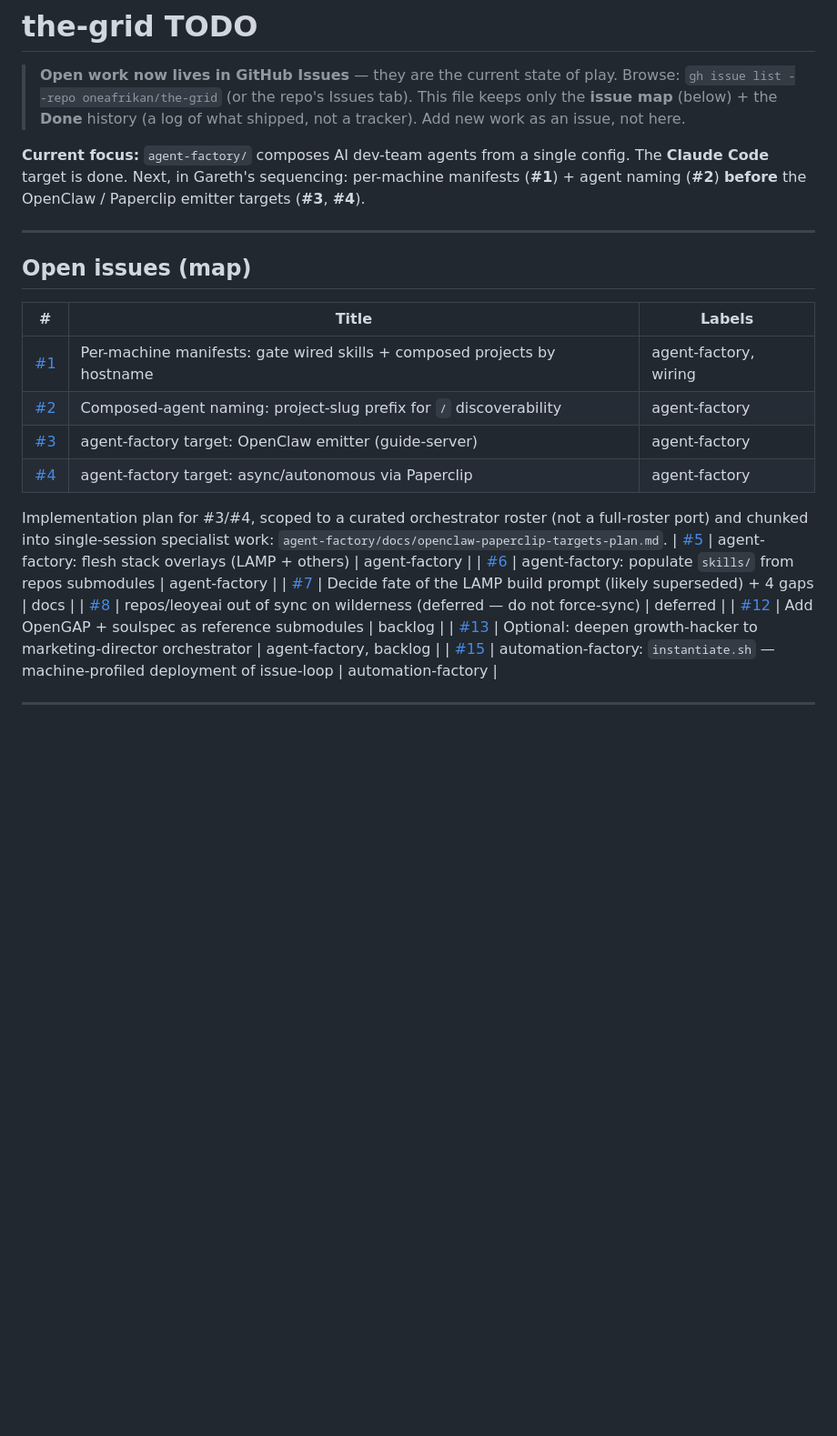
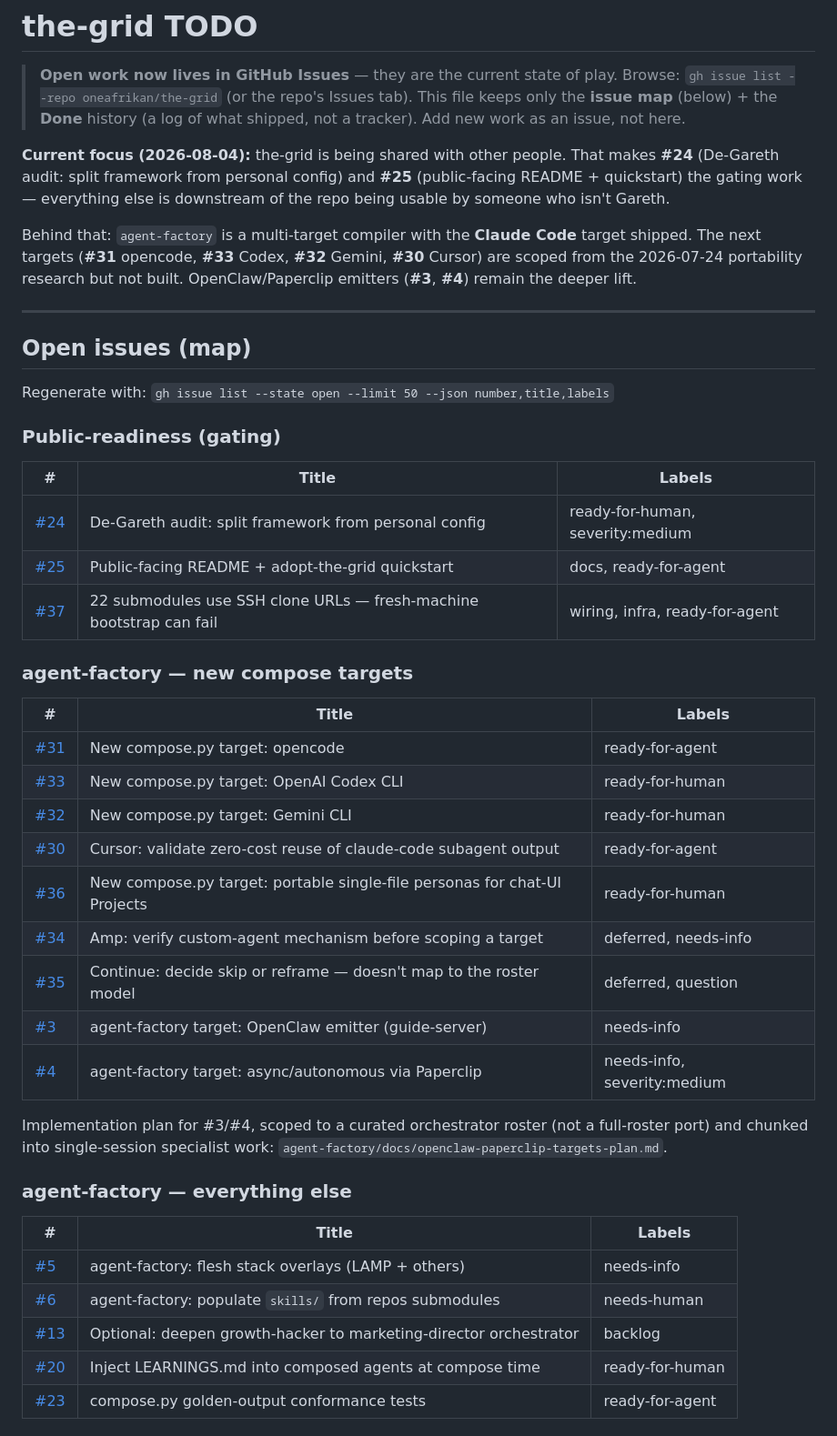
Before and after one commit to oneafrikan/the-grid, a Markdown page: TODO.md, the part around one of its changes. Shown at 91% size. Drawn GitHub-style; blank space fills up the shorter version.

Commit message:
docs(TODO): resync issue map to actual open issues; log this session's work
Issue map was stale — listed #1-#15 (several long closed) and missed everything
from #16 up, including all the portability targets. Regenerated from gh and
grouped by theme rather than one flat list. Fixed a formatting bug where prose
was inserted mid-table, breaking the #5-#15 rows.

Current focus rewritten: sharing the repo makes #24/#25 the gating work.

Co-Authored-By: Claude Opus 5 (1M context) <noreply@anthropic.com>

```diff
--- a/TODO.md
+++ b/TODO.md
@@ -5,28 +5,56 @@
 > This file keeps only the **issue map** (below) + the **Done** history (a log of
 > what shipped, not a tracker). Add new work as an issue, not here.
 
-**Current focus:** `agent-factory/` composes AI dev-team agents from a single
-config. The **Claude Code** target is done. Next, in Gareth's sequencing:
-per-machine manifests (**#1**) + agent naming (**#2**) **before** the OpenClaw /
-Paperclip emitter targets (**#3**, **#4**).
+**Current focus (2026-08-04):** the-grid is being shared with other people. That
+makes **#24** (De-Gareth audit: split framework from personal config) and **#25**
+(public-facing README + quickstart) the gating work — everything else is
+downstream of the repo being usable by someone who isn't Gareth.
+
+Behind that: `agent-factory` is a multi-target compiler with the **Claude Code**
+target shipped. The next targets (**#31** opencode, **#33** Codex, **#32** Gemini,
+**#30** Cursor) are scoped from the 2026-07-24 portability research but not
+built. OpenClaw/Paperclip emitters (**#3**, **#4**) remain the deeper lift.
 
 ---
 
 ## Open issues (map)
 
+Regenerate with:
+`gh issue list --state open --limit 50 --json number,title,labels`
+
+### Public-readiness (gating)
+
 | # | Title | Labels |
 |---|-------|--------|
-| [#1](https://github.com/oneafrikan/the-grid/issues/1) | Per-machine manifests: gate wired skills + composed projects by hostname | agent-factory, wiring |
-| [#2](https://github.com/oneafrikan/the-grid/issues/2) | Composed-agent naming: project-slug prefix for `/` discoverability | agent-factory |
-| [#3](https://github.com/oneafrikan/the-grid/issues/3) | agent-factory target: OpenClaw emitter (guide-server) | agent-factory |
-| [#4](https://github.com/oneafrikan/the-grid/issues/4) | agent-factory target: async/autonomous via Paperclip | agent-factory |
+| [#24](https://github.com/oneafrikan/the-grid/issues/24) | De-Gareth audit: split framework from personal config | ready-for-human, severity:medium |
+| [#25](https://github.com/oneafrikan/the-grid/issues/25) | Public-facing README + adopt-the-grid quickstart | docs, ready-for-agent |
+| [#37](https://github.com/oneafrikan/the-grid/issues/37) | 22 submodules use SSH clone URLs — fresh-machine bootstrap can fail | wiring, infra, ready-for-agent |
 
-Implementation plan for #3/#4, scoped to a curated orchestrator roster (not a full-roster
-port) and chunked into single-session specialist work: `agent-factory/docs/openclaw-paperclip-targets-plan.md`.
-| [#5](https://github.com/oneafrikan/the-grid/issues/5) | agent-factory: flesh stack overlays (LAMP + others) | agent-factory |
-| [#6](https://github.com/oneafrikan/the-grid/issues/6) | agent-factory: populate `skills/` from repos submodules | agent-factory |
-| [#7](https://github.com/oneafrikan/the-grid/issues/7) | Decide fate of the LAMP build prompt (likely superseded) + 4 gaps | docs |
-| [#8](https://github.com/oneafrikan/the-grid/issues/8) | repos/leoyeai out of sync on wilderness (deferred — do not force-sync) | deferred |
-| [#12](https://github.com/oneafrikan/the-grid/issues/12) | Add OpenGAP + soulspec as reference submodules | backlog |
-| [#13](https://github.com/oneafrikan/the-grid/issues/13) | Optional: deepen growth-hacker to marketing-director orchestrator | agent-factory, backlog |
-| [#15](https://github.com/oneafrikan/the-grid/issues/15) | automation-factory: `instantiate.sh` — machine-profiled deployment of issue-loop | automation-factory |
+### agent-factory — new compose targets
+
+| # | Title | Labels |
+|---|-------|--------|
+| [#31](https://github.com/oneafrikan/the-grid/issues/31) | New compose.py target: opencode | ready-for-agent |
+| [#33](https://github.com/oneafrikan/the-grid/issues/33) | New compose.py target: OpenAI Codex CLI | ready-for-human |
+| [#32](https://github.com/oneafrikan/the-grid/issues/32) | New compose.py target: Gemini CLI | ready-for-human |
+| [#30](https://github.com/oneafrikan/the-grid/issues/30) | Cursor: validate zero-cost reuse of claude-code subagent output | ready-for-agent |
+| [#36](https://github.com/oneafrikan/the-grid/issues/36) | New compose.py target: portable single-file personas for chat-UI Projects | ready-for-human |
+| [#34](https://github.com/oneafrikan/the-grid/issues/34) | Amp: verify custom-agent mechanism before scoping a target | deferred, needs-info |
+| [#35](https://github.com/oneafrikan/the-grid/issues/35) | Continue: decide skip or reframe — doesn't map to the roster model | deferred, question |
+| [#3](https://github.com/oneafrikan/the-grid/issues/3) | agent-factory target: OpenClaw emitter (guide-server) | needs-info |
+| [#4](https://github.com/oneafrikan/the-grid/issues/4) | agent-factory target: async/autonomous via Paperclip | needs-info, severity:medium |
+
+Implementation plan for #3/#4, scoped to a curated orchestrator roster (not a
+full-roster port) and chunked into single-session specialist work:
+`agent-factory/docs/openclaw-paperclip-targets-plan.md`.
+
+### agent-factory — everything else
+
+| # | Title | Labels |
+|---|-------|--------|
+| [#5](https://github.com/oneafrikan/the-grid/issues/5) | agent-factory: flesh stack overlays (LAMP + others) | needs-info |
+| [#6](https://github.com/oneafrikan/the-grid/issues/6) | agent-factory: populate `skills/` from repos submodules | needs-human |
+| [#13](https://github.com/oneafrikan/the-grid/issues/13) | Optional: deepen growth-hacker to marketing-director orchestrator | backlog |
+| [#20](https://github.com/oneafrikan/the-grid/issues/20) | Inject LEARNINGS.md into composed agents at compose time | ready-for-human |
+| [#23](https://github.com/oneafrikan/the-grid/issues/23) | compose.py golden-output conformance tests | ready-for-agent |
+
```
Also changed, not shown: other parts of TODO.md (+23 -0 lines).
